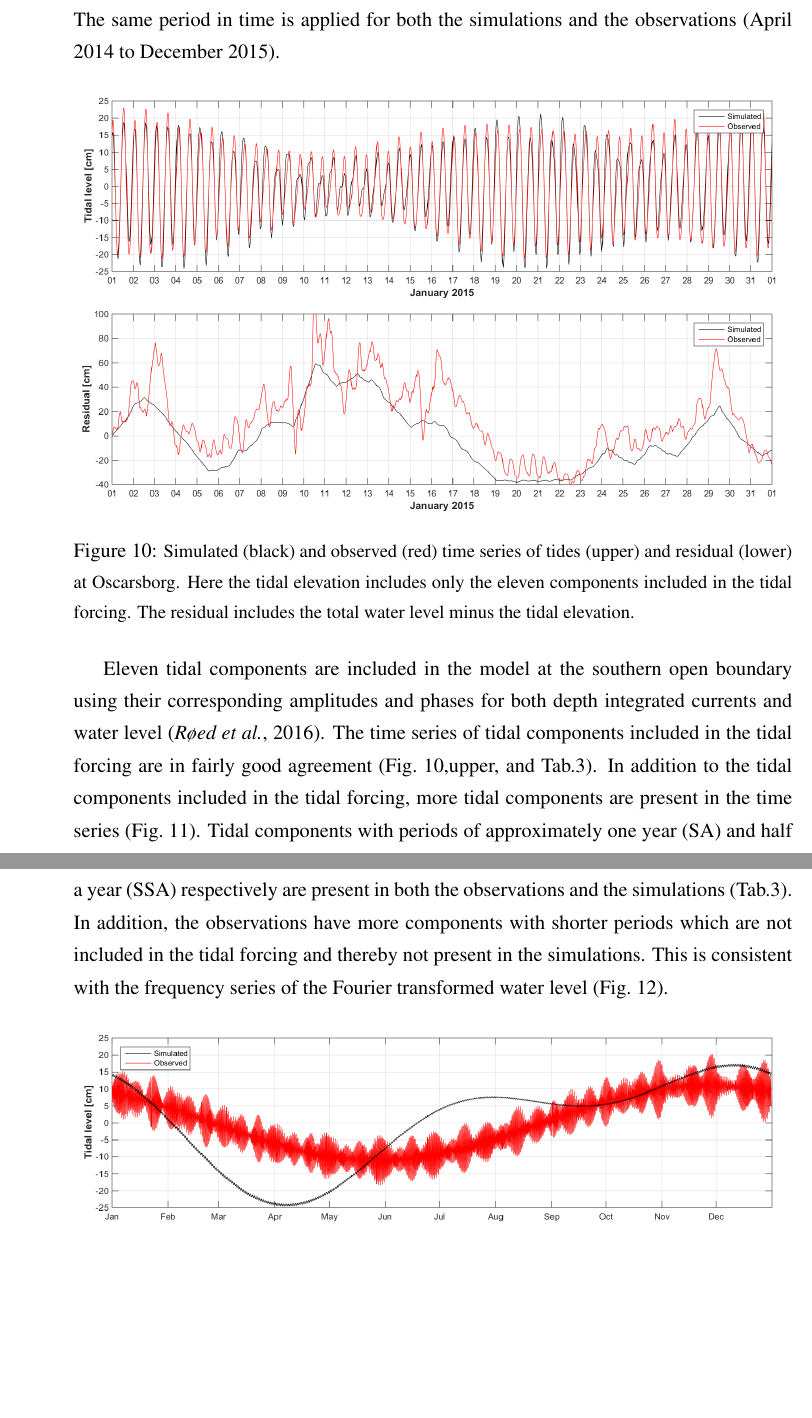
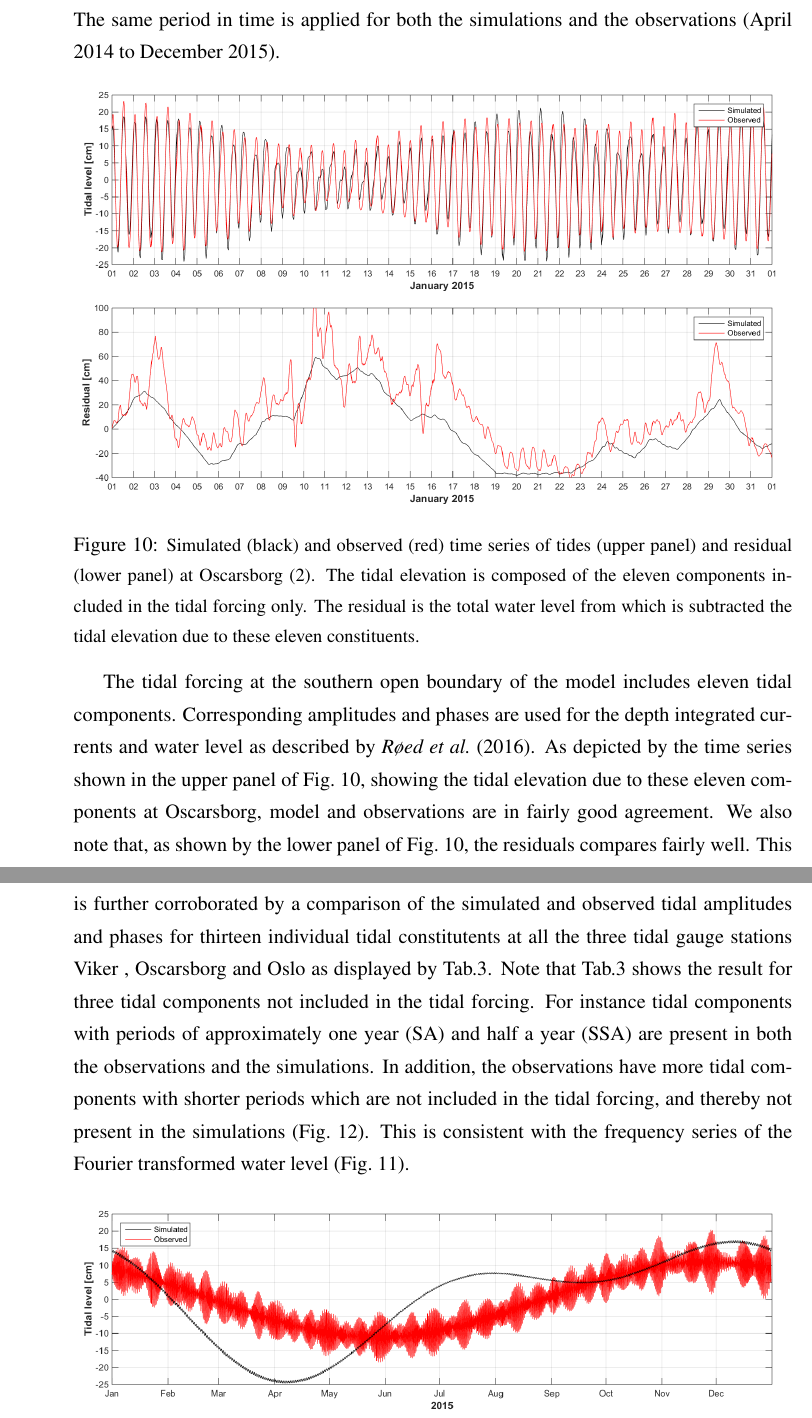
Before and after one commit to karinahjelmervik/FjordOs_Valideringsrapport, a LaTeX document (Valideringsrapport_v1.tex, which reads evaluation.tex): two parts of pages 20 and 21 of 58 before the commit and two parts of pages 20 and 21 of 59 after it, joined at a grey line, cut so that both start at the same text, the shorter picture padded with empty space. Compiled offline with pdfLaTeX.

Commit message:
Oppdater seksjon 4.1 Water level and tide

```diff
--- a/evaluation.tex
+++ b/evaluation.tex
@@ -13,11 +13,13 @@ Time series from the three permanent stations measuring water level have been an
 \includegraphics*[trim=3cm 0cm 2.5cm 0cm,clip=true,width=\textwidth]{Figurer/Oscarsborg_WL_rest_jan15}
 }
 \caption{\small
-Simulated (black) and observed (red) time series of tides (upper) and residual (lower) at Oscarsborg. Here the tidal elevation includes only the eleven components included in the tidal forcing. The residual includes the total water level minus the tidal elevation.}
+Simulated (black) and observed (red) time series of tides (upper panel) and residual (lower panel) at Oscarsborg (\ref{fig:kart_obs}). The tidal elevation is composed of the eleven components included in the tidal forcing only. The residual is the total water level from which is subtracted the tidal elevation due to these eleven constituents.}
 \label{fig:Waterlevel_jan15}
 \end{figure}
 
-Eleven tidal components are included in the model at the southern open boundary using their corresponding amplitudes and phases for both depth integrated currents and water level \citep{roed:etal:2016}. The time series of tidal components included in the tidal forcing are in fairly good agreement (Fig.~\ref{fig:Waterlevel_jan15},upper, and Tab.\-\ref{tab:Tide}). In addition to the tidal components included in the tidal forcing, more tidal components are present in the time series (Fig.~\ref{fig:Waterlevel_tide}). Tidal components with periods of approximately one year (SA) and half a year (SSA) respectively are present in both the observations and the simulations (Tab.\-\ref{tab:Tide}). In addition, the observations have more components with shorter periods which are not included in the tidal forcing and thereby not present in the simulations. This is consistent with the frequency series of the Fourier transformed water level (Fig.~\ref{fig:Waterlevel_freq}).
+%Eleven tidal components are included in the model at the southern open boundary using their corresponding amplitudes and phases for both depth integrated currents and water level (Røed et al., 2016). The time series of tidal components included in the tidal forcing are in fairly good agreement (Fig.~\ref{fig:Waterlevel_tide}, upper, and Tab.\-\ref{tab:Tide}). In addition to the tidal components included in the tidal forcing, more tidal components are present in the time series (Fig. 11). Tidal components with periods of approximately one year (SA) and half a year (SSA) respectively are present in both the observations and the simulations (Tab.3). In addition, the observations have more components with shorter periods which are not included in the tidal forcing and thereby not present in the simulations. This is consistent with the frequency series of the Fourier transformed water level (Fig. 12).
+
+The tidal forcing at the southern open boundary of the model includes eleven tidal components. Corresponding amplitudes and phases are used for the depth integrated currents and water level as described by \cite{roed:etal:2016}. As depicted by the time series shown in the upper panel of Fig.~\ref{fig:Waterlevel_jan15}, showing the tidal elevation due to these eleven components at Oscarsborg, model and observations are in fairly good agreement. We also note that, as shown by the lower panel of Fig.~\ref{fig:Waterlevel_jan15}, the residuals compares fairly well. This is further corroborated by a comparison of the simulated and observed tidal amplitudes and phases for thirteen individual tidal constitutents at all the three tidal gauge stations Viker , Oscarsborg and Oslo as displayed by Tab.\-\ref{tab:Tide}. Note that Tab.\-\ref{tab:Tide} shows the result for three tidal components not included in the tidal forcing. For instance tidal components with periods of approximately one year (SA) and half a year (SSA) are present in both the observations and the simulations. In addition, the observations have more tidal components with shorter periods which are not included in the tidal forcing, and thereby not present in the simulations (Fig.~\ref{fig:Waterlevel_freq}). This is consistent with the frequency series of the Fourier transformed water level (Fig.~\ref{fig:Waterlevel_tide}).
 
 \begin{figure}[tbh]
 \centerline{
```
Also changed, not shown: evaluation.tex (6 more changed lines).
